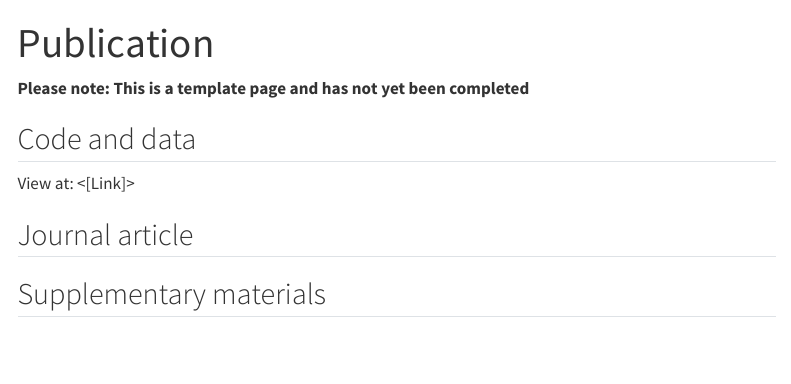
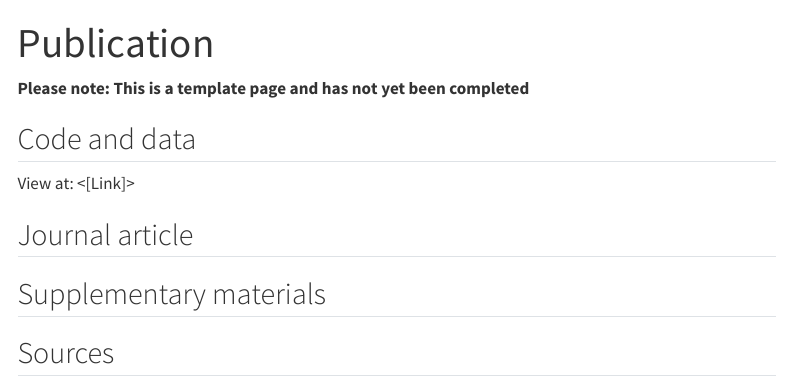
Before and after one commit to pythonhealthdatascience/stars_reproduction_template, a Quarto document (quarto_site/study_publication.qmd): the page in a window 1100 px wide, from its top. Rendered offline with R 4.5, knitr and Pandoc in place of Quarto, with nearby package versions; menus at the side of the page are left out.

Commit message:
Add sources section to original study publication

```diff
--- a/quarto_site/study_publication.qmd
+++ b/quarto_site/study_publication.qmd
@@ -18,3 +18,7 @@ View at: <[Link]>
 ## Supplementary materials
 
 <!-- TODO: Embed supplementary PDF (if relevant) -->
+
+## Sources
+
+<!-- TODO: Add links for where the above were sourced from -->
```
